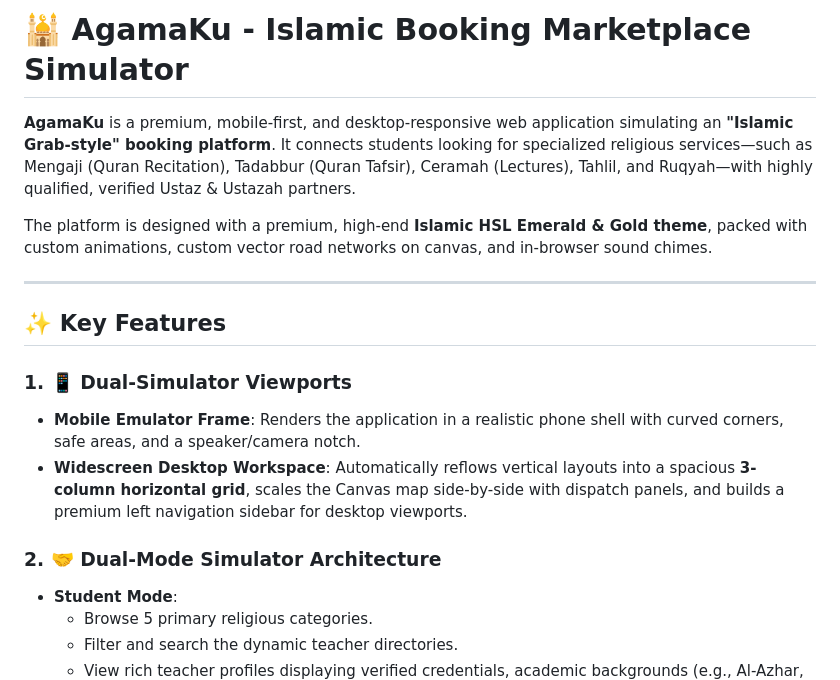
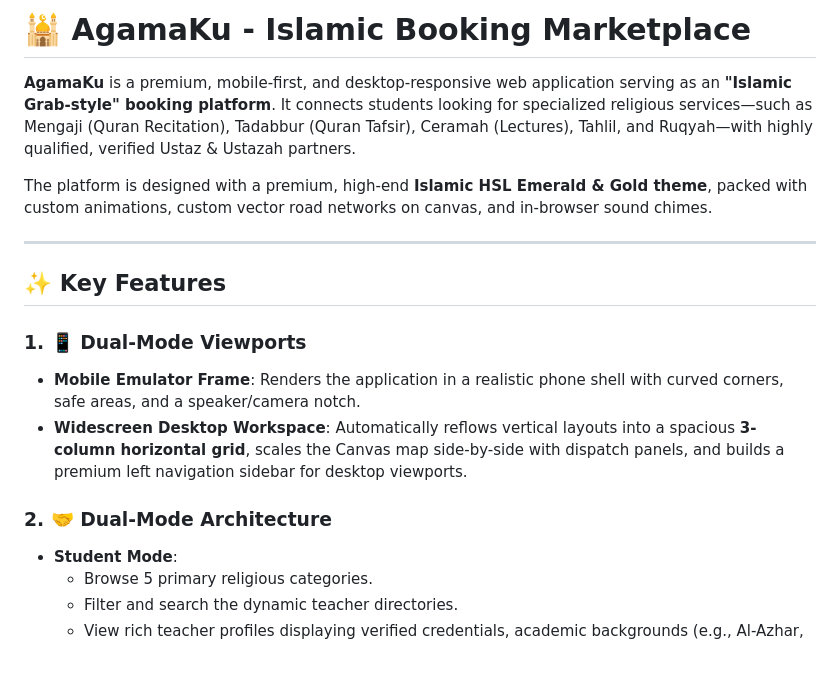
Before and after one commit to engkufizz/AgamaKu, a Markdown page: README.md, the part around the change. GitHub-like rendering; blank space fills up the shorter version.

Commit message:
docs: remove simulator references

```diff
--- a/README.md
+++ b/README.md
@@ -1,6 +1,6 @@
-# 🕌 AgamaKu - Islamic Booking Marketplace Simulator
+# 🕌 AgamaKu - Islamic Booking Marketplace
 
-**AgamaKu** is a premium, mobile-first, and desktop-responsive web application simulating an **"Islamic Grab-style" booking platform**. It connects students looking for specialized religious services—such as Mengaji (Quran Recitation), Tadabbur (Quran Tafsir), Ceramah (Lectures), Tahlil, and Ruqyah—with highly qualified, verified Ustaz & Ustazah partners.
+**AgamaKu** is a premium, mobile-first, and desktop-responsive web application serving as an **"Islamic Grab-style" booking platform**. It connects students looking for specialized religious services—such as Mengaji (Quran Recitation), Tadabbur (Quran Tafsir), Ceramah (Lectures), Tahlil, and Ruqyah—with highly qualified, verified Ustaz & Ustazah partners.
 
 The platform is designed with a premium, high-end **Islamic HSL Emerald & Gold theme**, packed with custom animations, custom vector road networks on canvas, and in-browser sound chimes.
 
@@ -8,11 +8,11 @@ The platform is designed with a premium, high-end **Islamic HSL Emerald & Gold t
 
 ## ✨ Key Features
 
-### 1. 📱 Dual-Simulator Viewports
+### 1. 📱 Dual-Mode Viewports
 - **Mobile Emulator Frame**: Renders the application in a realistic phone shell with curved corners, safe areas, and a speaker/camera notch.
 - **Widescreen Desktop Workspace**: Automatically reflows vertical layouts into a spacious **3-column horizontal grid**, scales the Canvas map side-by-side with dispatch panels, and builds a premium left navigation sidebar for desktop viewports.
 
-### 2. 🤝 Dual-Mode Simulator Architecture
+### 2. 🤝 Dual-Mode Architecture
 - **Student Mode**:
   - Browse 5 primary religious categories.
   - Filter and search the dynamic teacher directories.
```
Also changed, not shown: GEMINI.md (+2 -2 lines).
